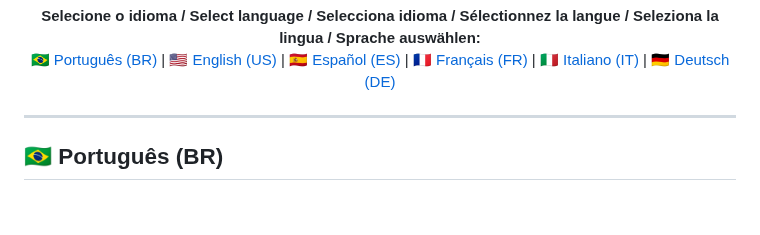
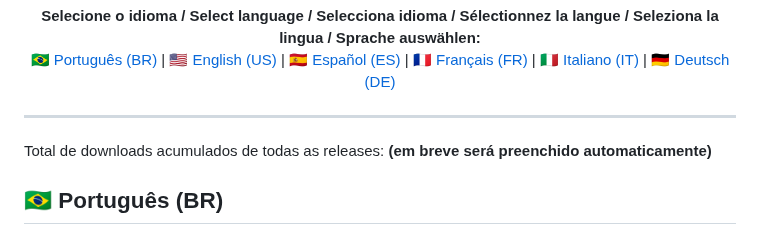
Before and after one commit to fernandoncidade/Linceu_Lighthouse_Binary, a Markdown page: README.md, the part around the change. Rendered like a GitHub page; blank space fills up the shorter version.

```diff
--- a/README.md
+++ b/README.md
@@ -11,6 +11,9 @@
 </p>
 
 ---
+
+<!-- TOTAL_DOWNLOADS_AUTOMATED -->
+Total de downloads acumulados de todas as releases: **(em breve será preenchido automaticamente)**
 
 <h2 id="ptbr">🇧🇷 Português (BR)</h2>
 
```
